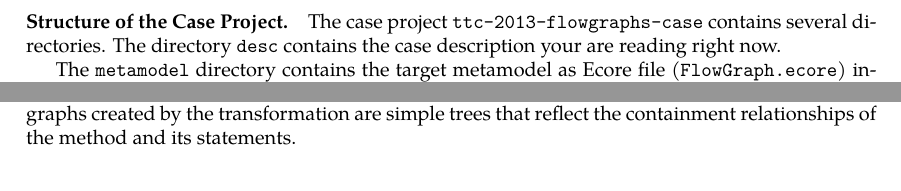
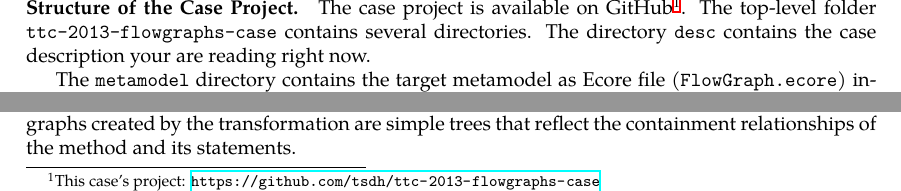
Before and after one commit to tsdh/ttc-2013-flowgraphs-case, a LaTeX paper (desc/ttc-2013-flowgraphs-case.tex): two parts of page 2 of 11, joined at a grey line, cut so that both start at the same text. Compiled offline with XeLaTeX.

Commit message:
Some README contents

```diff
--- a/desc/ttc-2013-flowgraphs-case.tex
+++ b/desc/ttc-2013-flowgraphs-case.tex
@@ -114,9 +114,10 @@ other formats such as GXL \cite{GXL02}.
 
 \paragraph{Structure of the Case Project.}
 
-The case project \verb|ttc-2013-flowgraphs-case| contains several directories.
-The directory \verb|desc| contains the case description your are reading right
-now.
+The case project is available on GitHub\footnote{This case's project:
+  \url{https://github.com/tsdh/ttc-2013-flowgraphs-case}}. The top-level folder
+\verb|ttc-2013-flowgraphs-case| contains several directories.  The directory
+\verb|desc| contains the case description your are reading right now.
 
 The \verb|metamodel| directory contains the target metamodel as Ecore file
 (\verb|FlowGraph.ecore|) including PDF images with several views of it focusing
```
Also changed, not shown: README.md, desc/ttc-2013-flowgraphs-case.pdf.
